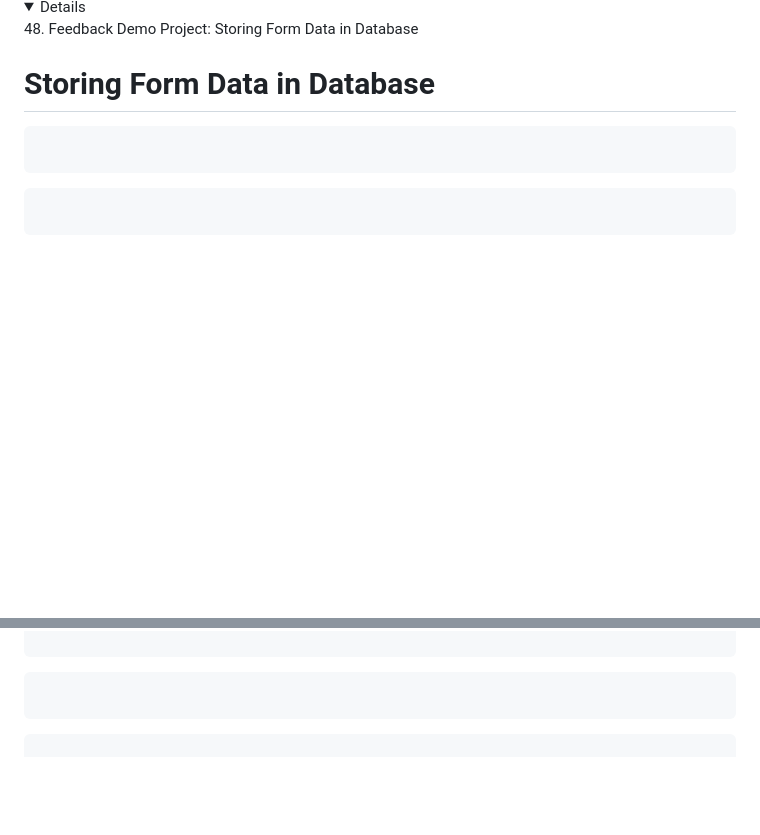
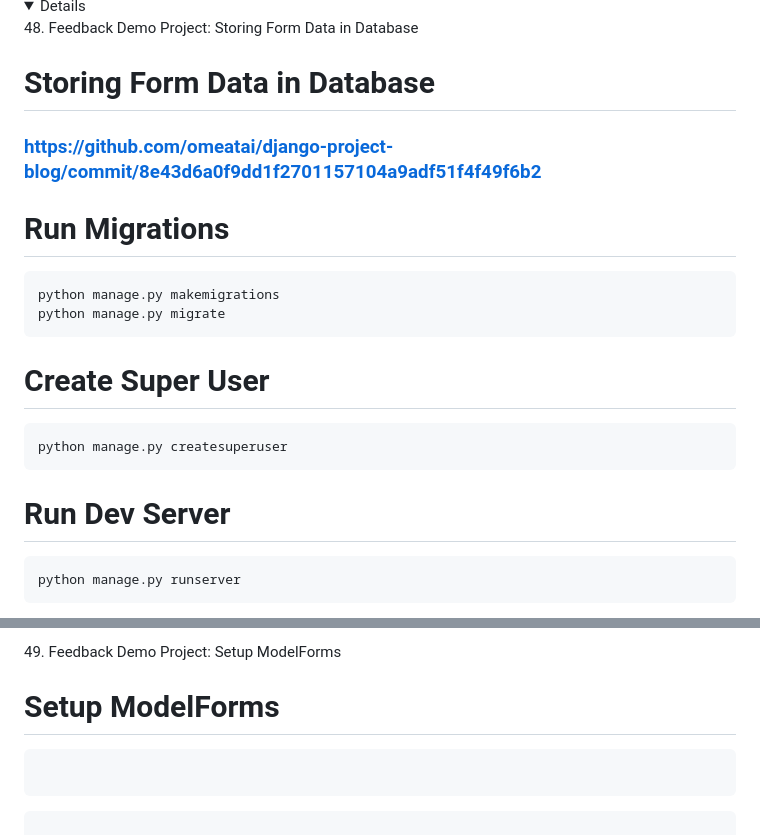
Before and after one commit to omeatai/django-project-blog, a Markdown page: README.md, 2 parts joined by grey strips. Drawn GitHub-style; folded sections open; blank space fills up the shorter version.

````diff
--- a/README.md
+++ b/README.md
@@ -1397,13 +1397,24 @@ python manage.py runserver
 
 # Storing Form Data in Database
 
+### [https://github.com/omeatai/django-project-blog/commit/8e43d6a0f9dd1f2701157104a9adf51f4f49f6b2](https://github.com/omeatai/django-project-blog/commit/8e43d6a0f9dd1f2701157104a9adf51f4f49f6b2)
+
+# Run Migrations
+
 ```x
-
+python manage.py makemigrations
+python manage.py migrate
 ```
 
+# Create Super User
+
 ```x
-
+python manage.py createsuperuser
 ```
 
+# Run Dev Server
+
 ```x
+python manage.py runserver
+```
 
@@ -1411,3 +1436,7 @@ python manage.py runserver
+<details>
+<summary>49. Feedback Demo Project: Setup ModelForms </summary>
+
+# Setup ModelForms
 
 ```x
 
````
Also changed, not shown: other parts of README.md (+15 -1 lines).
